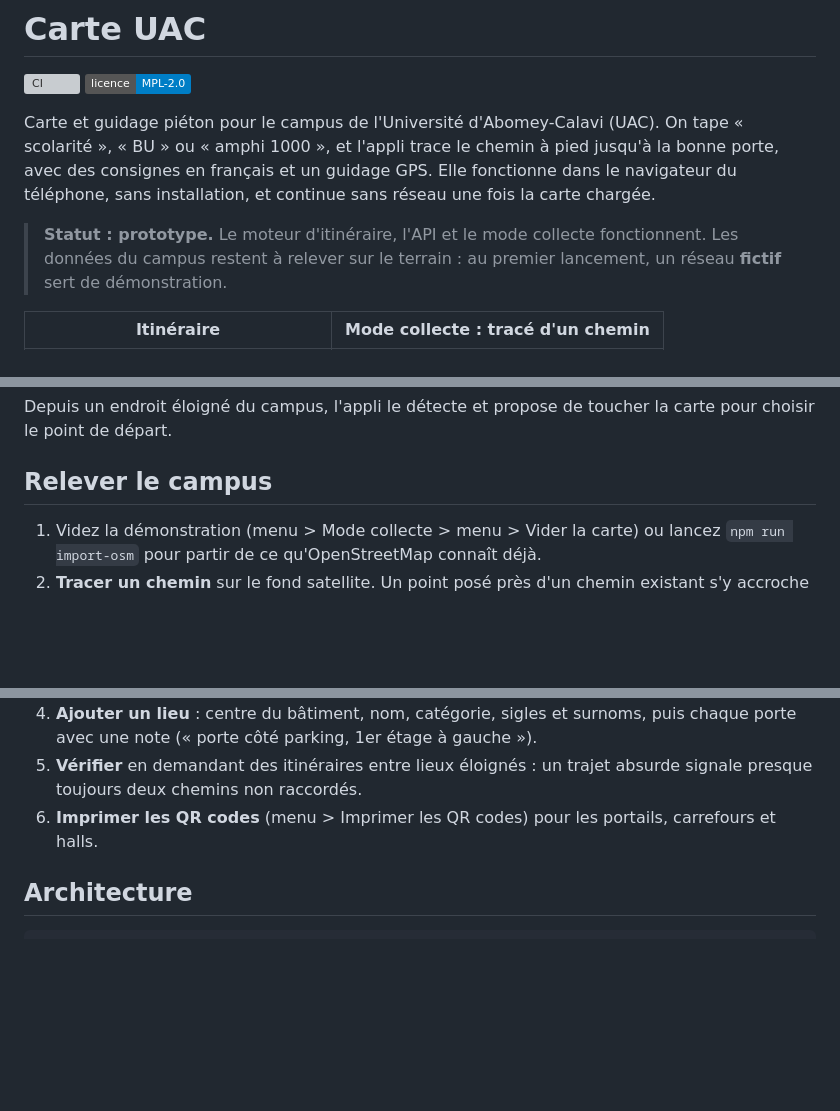
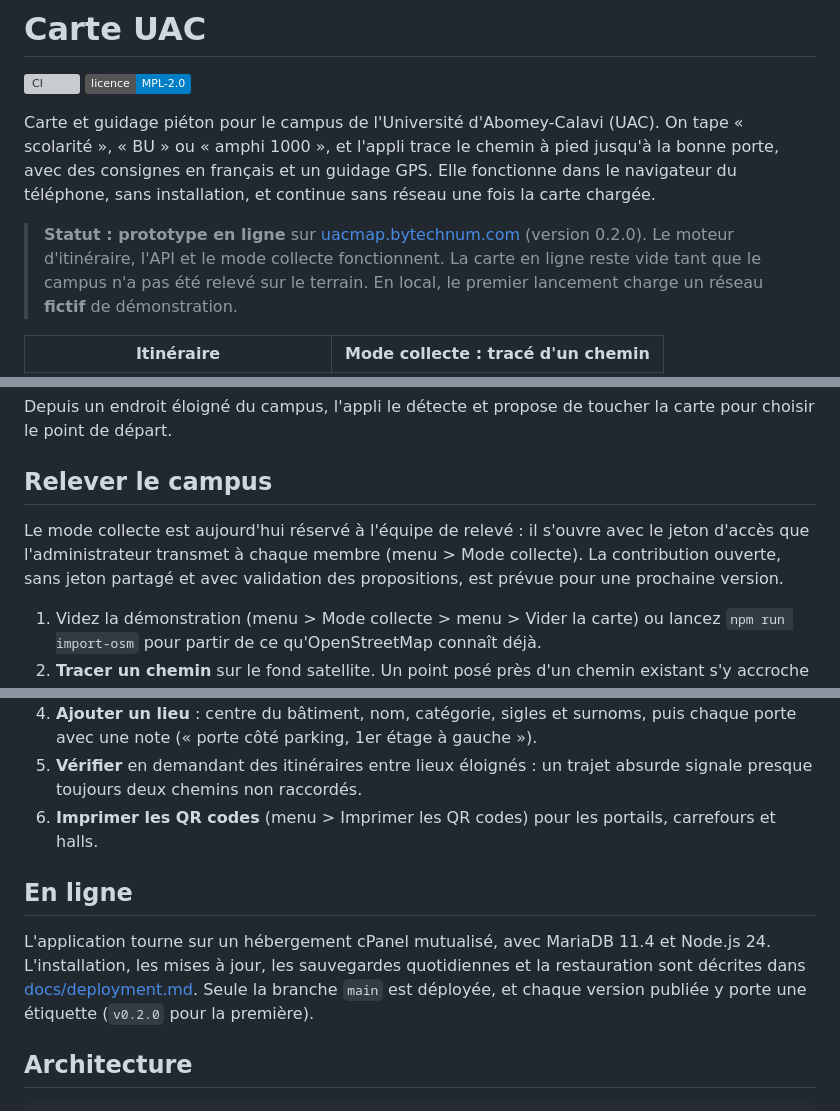
Before and after one commit to Magloire04/uac_map, a Markdown page: README.md, 3 parts joined by grey strips. Rendered like a GitHub page; badges without logos; blank space fills up the shorter version; grey boxes are pictures that could not be loaded.

Commit message:
docs(readme): application en ligne et accès au relevé

```diff
--- a/README.md
+++ b/README.md
@@ -5,7 +5,7 @@
 
 Carte et guidage piéton pour le campus de l'Université d'Abomey-Calavi (UAC). On tape « scolarité », « BU » ou « amphi 1000 », et l'appli trace le chemin à pied jusqu'à la bonne porte, avec des consignes en français et un guidage GPS. Elle fonctionne dans le navigateur du téléphone, sans installation, et continue sans réseau une fois la carte chargée.
 
-> **Statut : prototype.** Le moteur d'itinéraire, l'API et le mode collecte fonctionnent. Les données du campus restent à relever sur le terrain : au premier lancement, un réseau **fictif** sert de démonstration.
+> **Statut : prototype en ligne** sur [uacmap.bytechnum.com](https://uacmap.bytechnum.com) (version 0.2.0). Le moteur d'itinéraire, l'API et le mode collecte fonctionnent. La carte en ligne reste vide tant que le campus n'a pas été relevé sur le terrain. En local, le premier lancement charge un réseau **fictif** de démonstration.
 
 | Itinéraire                                                                 | Mode collecte : tracé d'un chemin                               |
 | -------------------------------------------------------------------------- | --------------------------------------------------------------- |
@@ -83,12 +83,18 @@ Depuis un endroit éloigné du campus, l'appli le détecte et propose de toucher
 
 ## Relever le campus
 
+Le mode collecte est aujourd'hui réservé à l'équipe de relevé : il s'ouvre avec le jeton d'accès que l'administrateur transmet à chaque membre (menu > Mode collecte). La contribution ouverte, sans jeton partagé et avec validation des propositions, est prévue pour une prochaine version.
+
 1. Videz la démonstration (menu > Mode collecte > menu > Vider la carte) ou lancez `npm run import-osm` pour partir de ce qu'OpenStreetMap connaît déjà.
 2. **Tracer un chemin** sur le fond satellite. Un point posé près d'un chemin existant s'y accroche : c'est ce qui relie le réseau. Tracez aussi les raccourcis réellement empruntés et marquez escaliers et passages inondables.
 3. **Enregistrer en marchant** les sentiers cachés sous les arbres (seuls les relevés GPS à ± 15 m ou mieux sont gardés).
 4. **Ajouter un lieu** : centre du bâtiment, nom, catégorie, sigles et surnoms, puis chaque porte avec une note (« porte côté parking, 1er étage à gauche »).
 5. **Vérifier** en demandant des itinéraires entre lieux éloignés : un trajet absurde signale presque toujours deux chemins non raccordés.
 6. **Imprimer les QR codes** (menu > Imprimer les QR codes) pour les portails, carrefours et halls.
+
+## En ligne
+
+L'application tourne sur un hébergement cPanel mutualisé, avec MariaDB 11.4 et Node.js 24. L'installation, les mises à jour, les sauvegardes quotidiennes et la restauration sont décrites dans [docs/deployment.md](docs/deployment.md). Seule la branche `main` est déployée, et chaque version publiée y porte une étiquette (`v0.2.0` pour la première).
 
 ## Architecture
 
```
